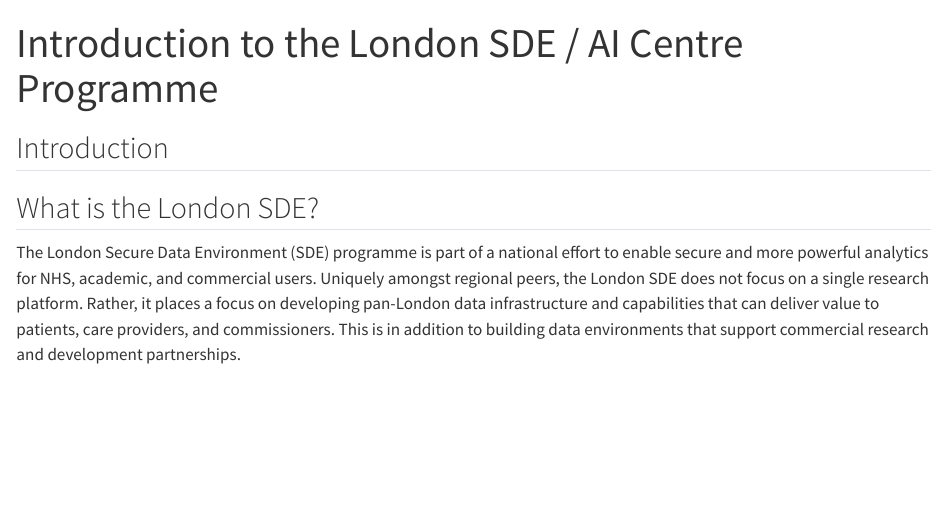
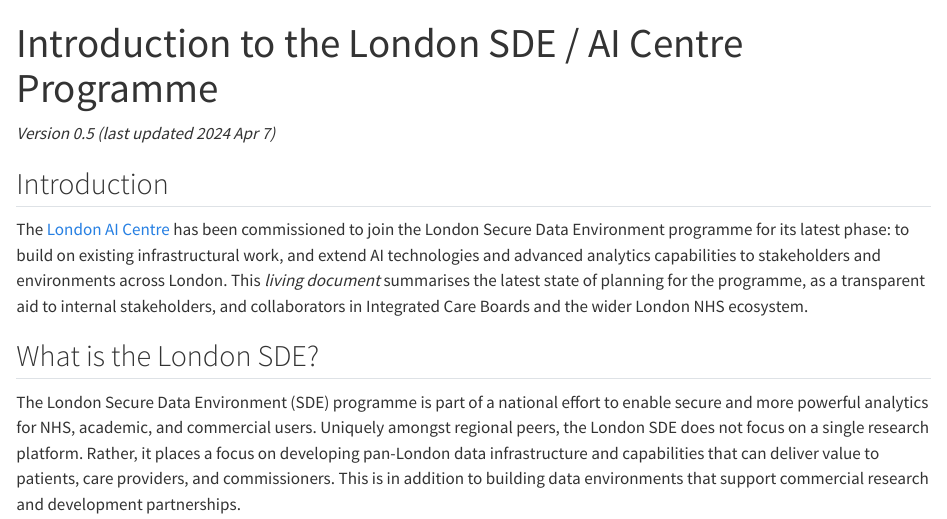
Before and after one commit to d3london/sde-aic, a Quarto document (docs/index.qmd): the page in a window 1100 px wide, from its top. Rendered offline with R 4.5, knitr and Pandoc in place of Quarto, with nearby package versions.

Commit message:
introduction

```diff
--- a/docs/index.qmd
+++ b/docs/index.qmd
@@ -14,7 +14,11 @@
 
 ---
 
+_Version 0.5 (last updated 2024 Apr 7)_
+
 ## Introduction
+
+The [London AI Centre](https://www.aicentre.co.uk/) has been commissioned to join the London Secure Data Environment programme for its latest phase: to build on existing infrastructural work, and extend AI technologies and advanced analytics capabilities to stakeholders and environments across London. This _living document_ summarises the latest state of planning for the programme, as a transparent aid to internal stakeholders, and collaborators in Integrated Care Boards and the wider London NHS  ecosystem.
 
 ## What is the London SDE?
 
```
Also changed, not shown: index.qmd (+4 -0 lines), docs/_tex/index.tex, 6 other files.
